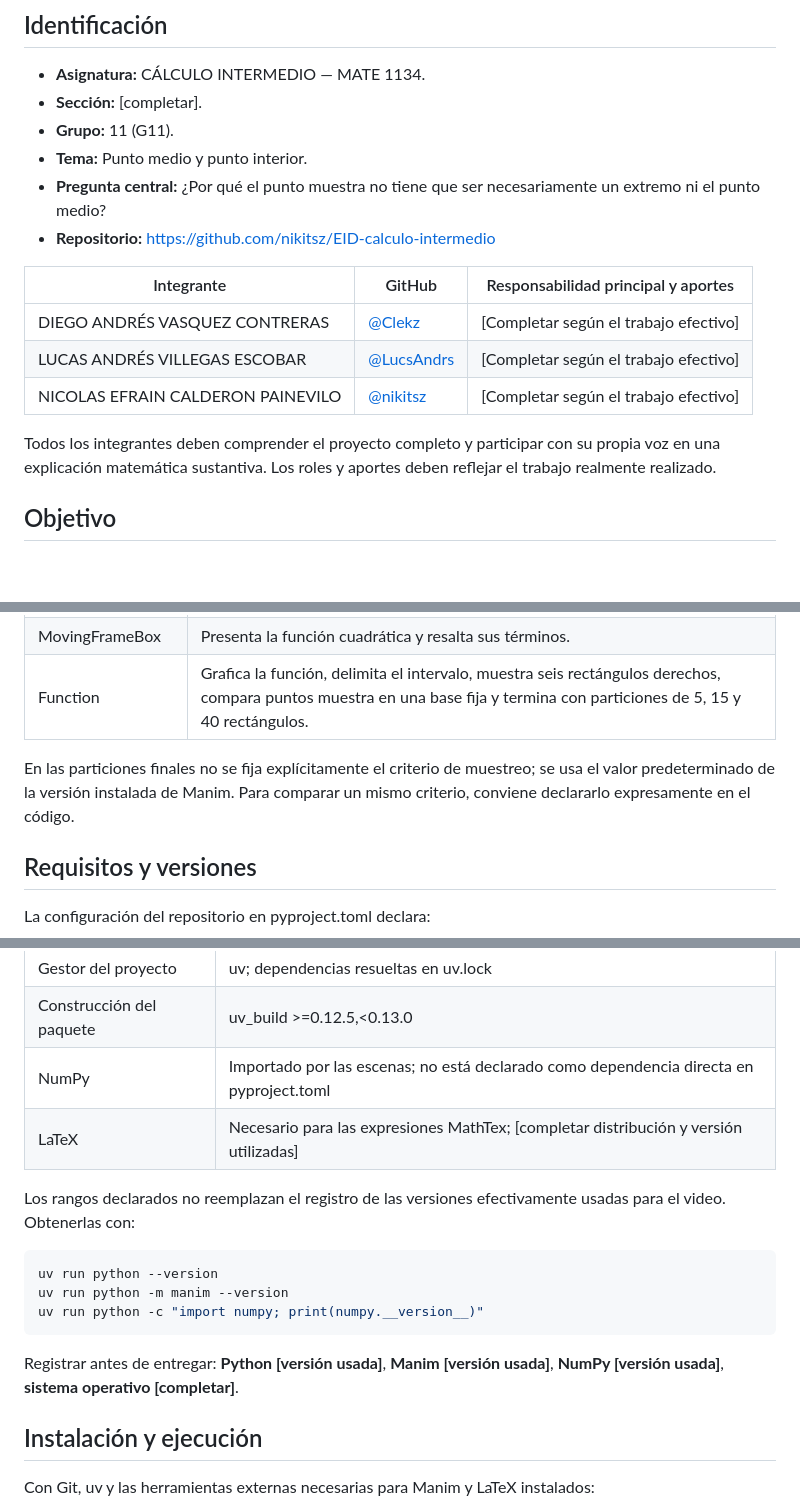
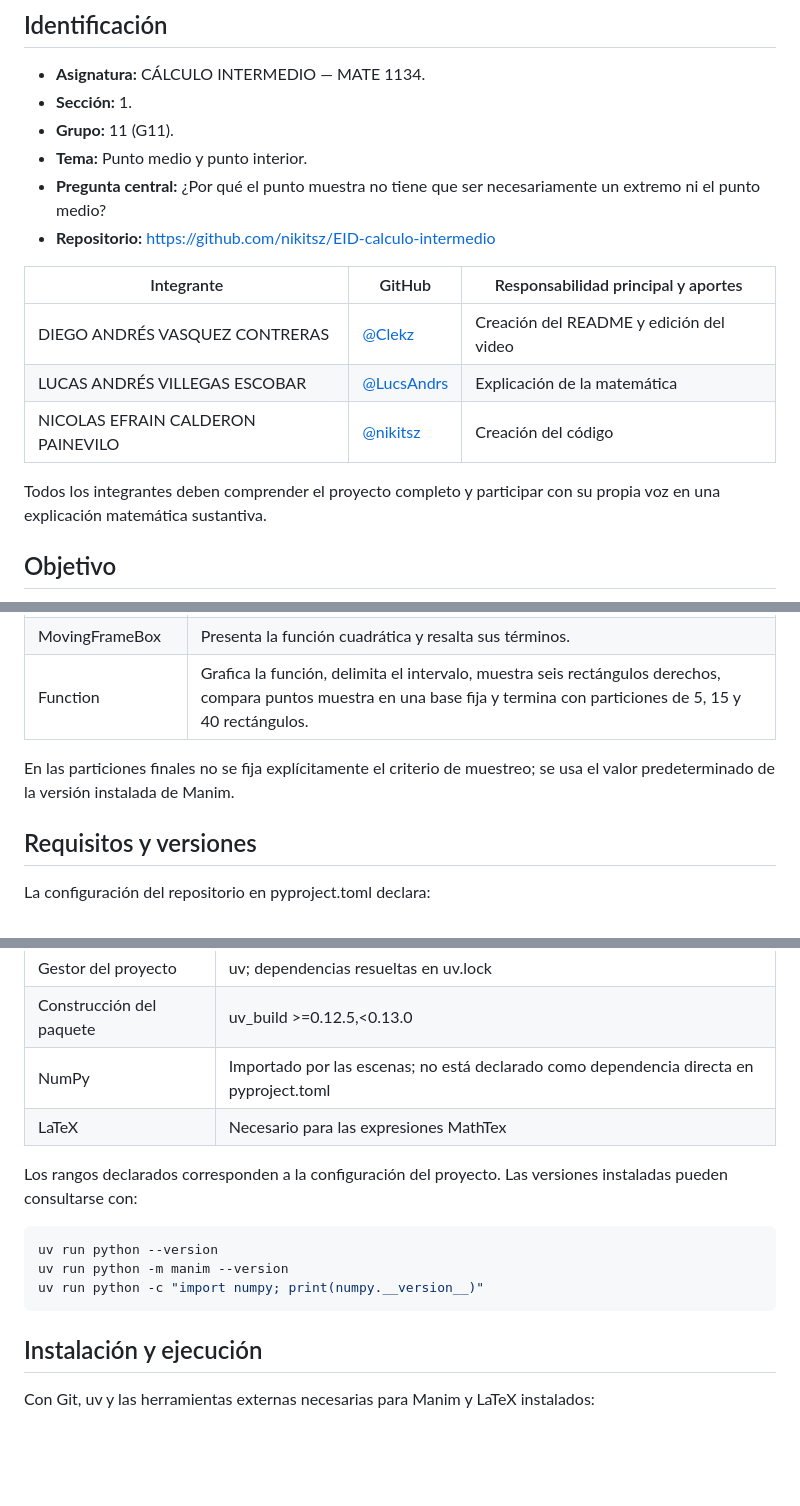
Before and after one commit to nikitsz/EID-calculo-intermedio, a Markdown page: README.md, 3 parts joined by grey strips. GitHub-like rendering; blank space fills up the shorter version.

```diff
--- a/README.md
+++ b/README.md
@@ -5,7 +5,7 @@ Proyecto de animación matemática con **Manim Community** para la Evaluación I
 ## Identificación
 
 - **Asignatura:** CÁLCULO INTERMEDIO — MATE 1134.
-- **Sección:** [completar].
+- **Sección:** 1.
 - **Grupo:** 11 (G11).
 - **Tema:** Punto medio y punto interior.
 - **Pregunta central:** ¿Por qué el punto muestra no tiene que ser necesariamente un extremo ni el punto medio?
@@ -13,11 +13,11 @@ Proyecto de animación matemática con **Manim Community** para la Evaluación I
 
 | Integrante | GitHub | Responsabilidad principal y aportes |
 | --- | --- | --- |
-| DIEGO ANDRÉS VASQUEZ CONTRERAS | [@Clekz](https://github.com/Clekz) | [Completar según el trabajo efectivo] |
-| LUCAS ANDRÉS VILLEGAS ESCOBAR | [@LucsAndrs](https://github.com/LucsAndrs) | [Completar según el trabajo efectivo] |
-| NICOLAS EFRAIN CALDERON PAINEVILO | [@nikitsz](https://github.com/nikitsz) | [Completar según el trabajo efectivo] |
+| DIEGO ANDRÉS VASQUEZ CONTRERAS | [@Clekz](https://github.com/Clekz) | Creación del README y edición del video |
+| LUCAS ANDRÉS VILLEGAS ESCOBAR | [@LucsAndrs](https://github.com/LucsAndrs) | Explicación de la matemática |
+| NICOLAS EFRAIN CALDERON PAINEVILO | [@nikitsz](https://github.com/nikitsz) | Creación del código |
 
-Todos los integrantes deben comprender el proyecto completo y participar con su propia voz en una explicación matemática sustantiva. Los roles y aportes deben reflejar el trabajo realmente realizado.
+Todos los integrantes deben comprender el proyecto completo y participar con su propia voz en una explicación matemática sustantiva.
 
 ## Objetivo
 
@@ -91,7 +91,7 @@ Las tres clases se encuentran en [src/eid_calculo_intermedio/escenas.py](src/eid
 | MovingFrameBox | Presenta la función cuadrática y resalta sus términos. |
 | Function | Grafica la función, delimita el intervalo, muestra seis rectángulos derechos, compara puntos muestra en una base fija y termina con particiones de 5, 15 y 40 rectángulos. |
 
-En las particiones finales no se fija explícitamente el criterio de muestreo; se usa el valor predeterminado de la versión instalada de Manim. Para comparar un mismo criterio, conviene declararlo expresamente en el código.
+En las particiones finales no se fija explícitamente el criterio de muestreo; se usa el valor predeterminado de la versión instalada de Manim.
 
 ## Requisitos y versiones
 
@@ -104,17 +104,15 @@ La configuración del repositorio en pyproject.toml declara:
 | Gestor del proyecto | uv; dependencias resueltas en uv.lock |
 | Construcción del paquete | uv_build >=0.12.5,<0.13.0 |
 | NumPy | Importado por las escenas; no está declarado como dependencia directa en pyproject.toml |
-| LaTeX | Necesario para las expresiones MathTex; [completar distribución y versión utilizadas] |
+| LaTeX | Necesario para las expresiones MathTex |
 
-Los rangos declarados no reemplazan el registro de las versiones efectivamente usadas para el video. Obtenerlas con:
+Los rangos declarados corresponden a la configuración del proyecto. Las versiones instaladas pueden consultarse con:
 
 ~~~bash
 uv run python --version
 uv run python -m manim --version
 uv run python -c "import numpy; print(numpy.__version__)"
 ~~~
-
-Registrar antes de entregar: **Python [versión usada]**, **Manim [versión usada]**, **NumPy [versión usada]**, **sistema operativo [completar]**.
 
 ## Instalación y ejecución
 
```
Also changed, not shown: other parts of README.md (+6 -28 lines).
